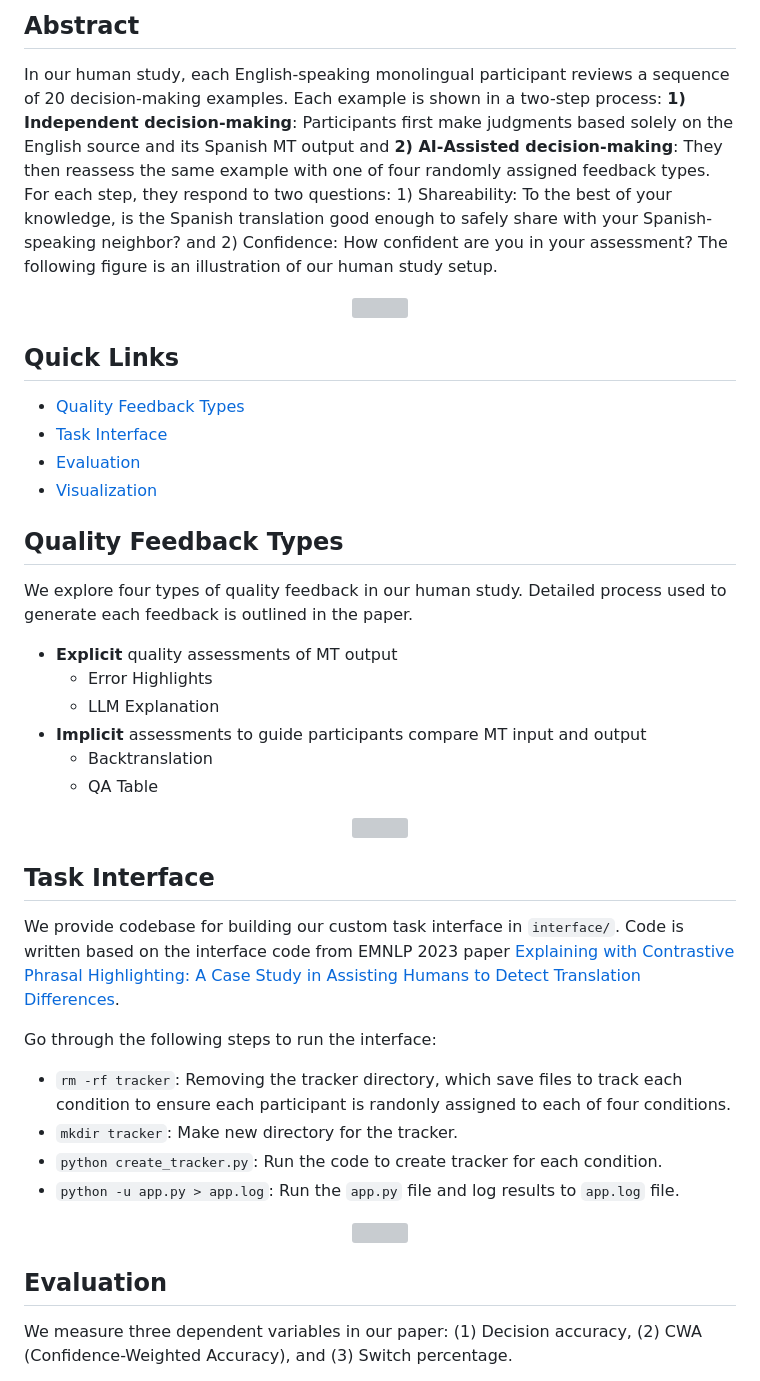
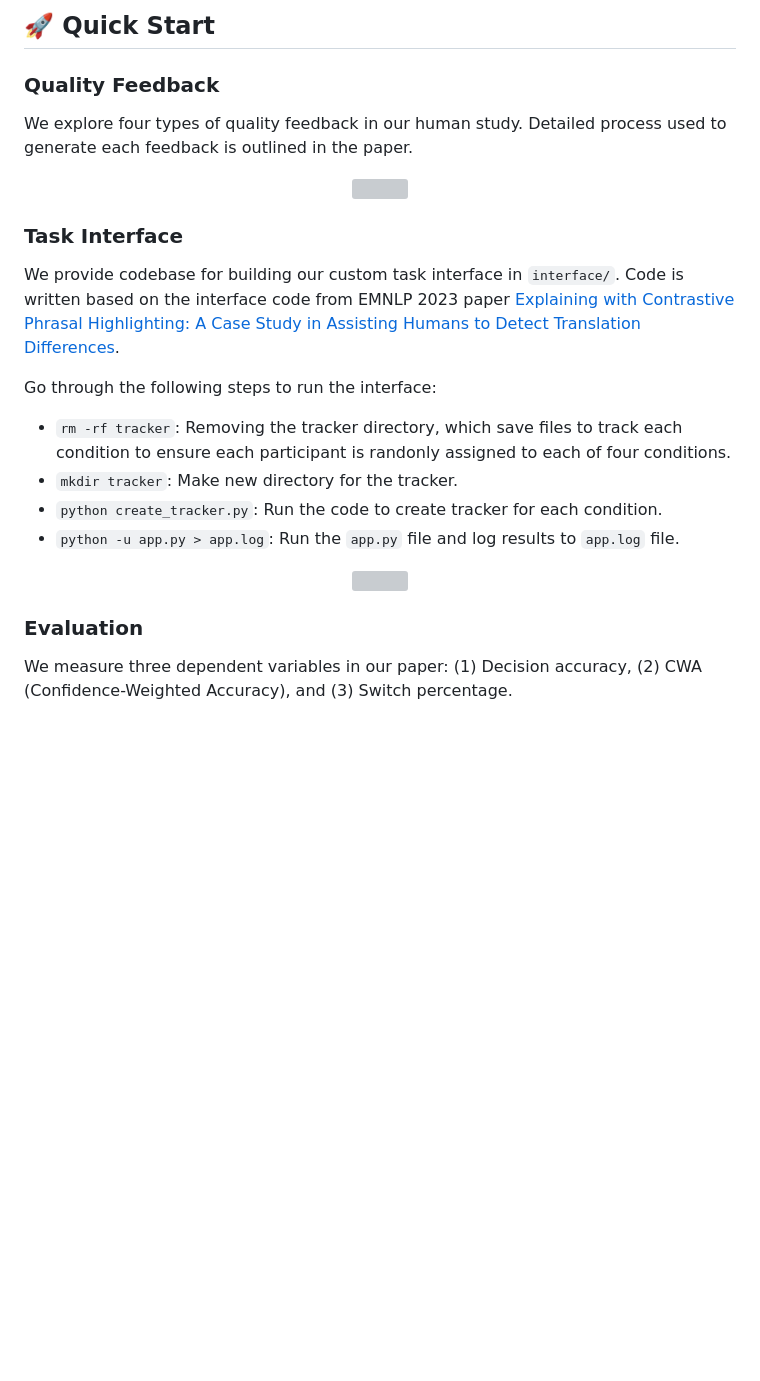
Before and after one commit to dayeonki/mt_quality_feedback, a Markdown page: README.md, the part around one of its changes. Rendered like a GitHub page; blank space fills up the shorter version; grey boxes are pictures that could not be loaded.

```diff
--- a/README.md
+++ b/README.md
@@ -10,30 +56,11 @@ This repository contains the code and dataset for our EMNLP 2025 Main paper **Sh
 </div>
 
 
-## Abstract
-In our human study, each English-speaking monolingual participant reviews a sequence of 20 decision-making examples. Each example is shown in a two-step process: **1) Independent decision-making**: Participants first make judgments based solely on the English source and its Spanish MT output and **2) AI-Assisted decision-making**: They then reassess the same example with one of four randomly assigned feedback types. For each step, they respond to two questions: 1) Shareability: To the best of your knowledge, is the Spanish translation good enough to safely share with your Spanish-speaking neighbor? and 2) Confidence: How confident are you in your assessment? The following figure is an illustration of our human study setup.
+<a id="quick_start"></a>
+## 🚀 Quick Start
 
-<p align="center">
-  <img src="https://github.com/user-attachments/assets/b37766f5-8fed-44c1-bf18-5eaa6c2c54cc" width="700">
-</p>
-
-## Quick Links
-- [Quality Feedback Types](#quality-feedback-types)
-- [Task Interface](#task-interface)
-- [Evaluation](#evaluation)
-- [Visualization](#visualization)
-
-
-
-## Quality Feedback Types
+### Quality Feedback
 
 We explore four types of quality feedback in our human study. Detailed process used to generate each feedback is outlined in the paper.
 
-- **Explicit** quality assessments of MT output
-  - Error Highlights
-  - LLM Explanation
-- **Implicit** assessments to guide participants compare MT input and output
-  - Backtranslation
-  - QA Table
-
 <p align="center">
@@ -41,7 +68,7 @@ We explore four types of quality feedback in our human study. Detailed process u
 </p>
 
 
-## Task Interface
+### Task Interface
 
 We provide codebase for building our custom task interface in `interface/`. Code is written based on the interface code from EMNLP 2023 paper <a href="https://github.com/Elbria/Ex-SemDiv?tab=readme-ov-file">Explaining with Contrastive Phrasal Highlighting: A Case Study in Assisting Humans to Detect Translation Differences</a>.
 
@@ -56,7 +83,7 @@ Go through the following steps to run the interface:
 </p>
 
 
-## Evaluation
+### Evaluation
 
 We measure three dependent variables in our paper: (1) Decision accuracy, (2) CWA (Confidence-Weighted Accuracy), and (3) Switch percentage.
 
```
Also changed, not shown: other parts of README.md (+85 -9 lines).
